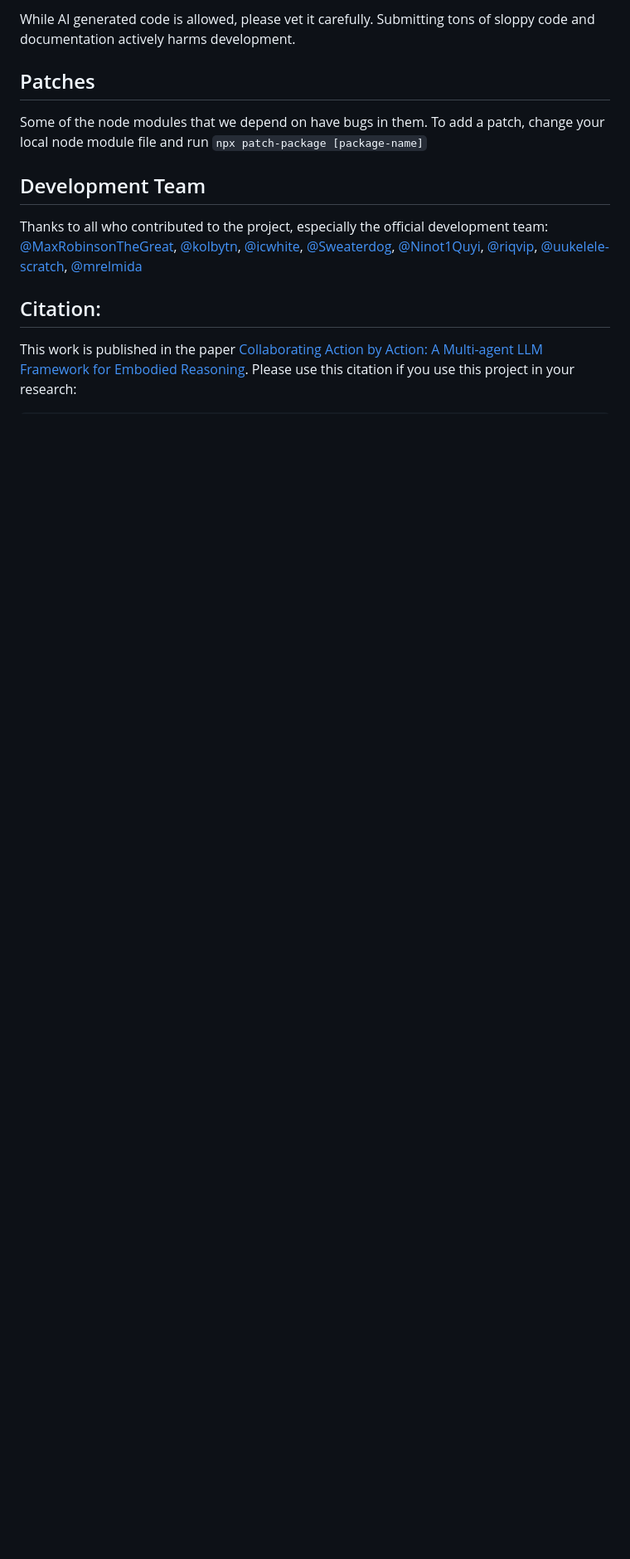
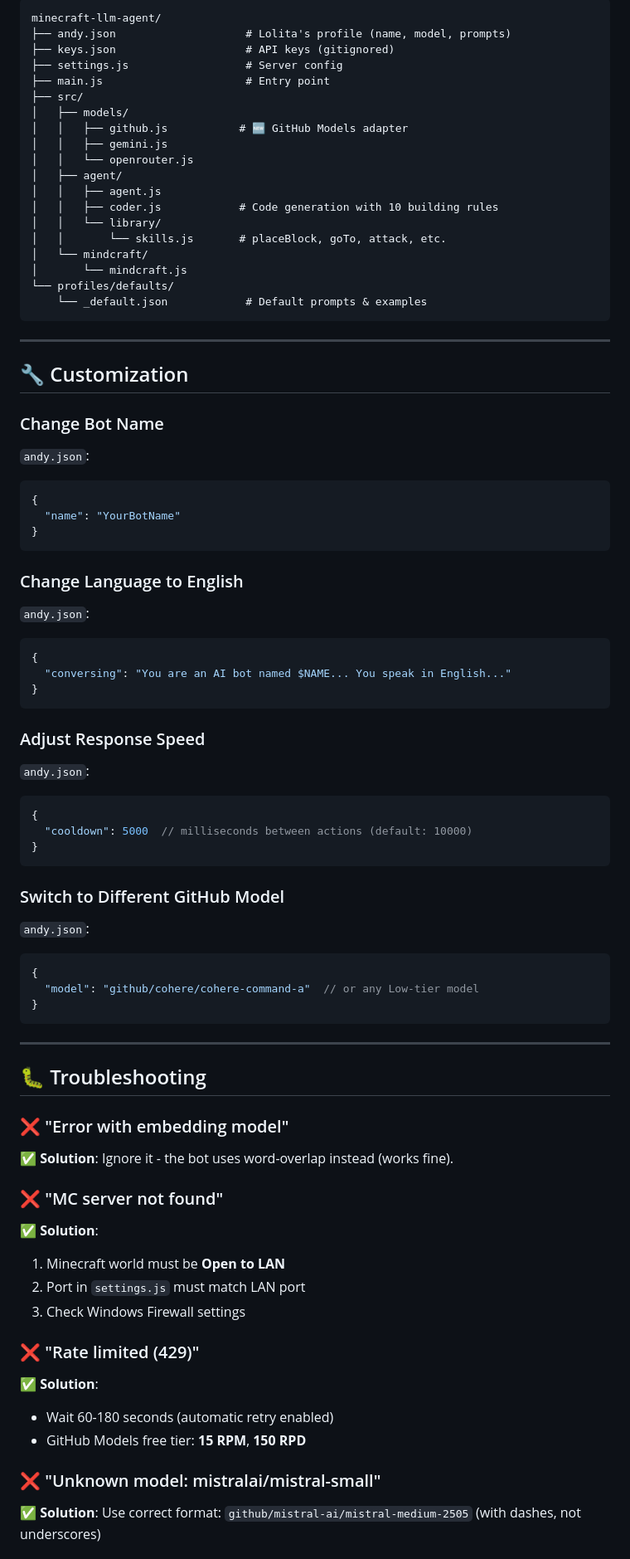
Before and after one commit to cmhh22/minecraft-llm-agent, a Markdown page: README.md, the part around one of its changes. Shown at 83% size. Drawn GitHub-style; blank space fills up the shorter version.

````diff
--- a/README.md
+++ b/README.md
@@ -229,14 +179,80 @@ We welcome contributions to the project! We are generally less responsive to git
 
-While AI generated code is allowed, please vet it carefully. Submitting tons of sloppy code and documentation actively harms development.
+```
+minecraft-llm-agent/
+├── andy.json                    # Lolita's profile (name, model, prompts)
+├── keys.json                    # API keys (gitignored)
+├── settings.js                  # Server config
+├── main.js                      # Entry point
+├── src/
+│   ├── models/
+│   │   ├── github.js           # 🆕 GitHub Models adapter
+│   │   ├── gemini.js
+│   │   └── openrouter.js
+│   ├── agent/
+│   │   ├── agent.js
+│   │   ├── coder.js            # Code generation with 10 building rules
+│   │   └── library/
+│   │       └── skills.js       # placeBlock, goTo, attack, etc.
+│   └── mindcraft/
+│       └── mindcraft.js
+└── profiles/defaults/
+    └── _default.json            # Default prompts & examples
+```
 
-## Patches
+---
 
-Some of the node modules that we depend on have bugs in them. To add a patch, change your local node module file and run `npx patch-package [package-name]`
+## 🔧 Customization
 
-## Development Team
-Thanks to all who contributed to the project, especially the official development team: [@MaxRobinsonTheGreat](https://github.com/MaxRobinsonTheGreat), [@kolbytn](https://github.com/kolbytn), [@icwhite](https://github.com/icwhite), [@Sweaterdog](https://github.com/Sweaterdog), [@Ninot1Quyi](https://github.com/Ninot1Quyi), [@riqvip](https://github.com/riqvip), [@uukelele-scratch](https://github.com/uukelele-scratch), [@mrelmida](https://github.com/mrelmida)
+### Change Bot Name
+`andy.json`:
+```json
+{
+  "name": "YourBotName"
+}
+```
 
+### Change Language to English
+`andy.json`:
+```json
+{
+  "conversing": "You are an AI bot named $NAME... You speak in English..."
+}
+```
 
-## Citation:
-This work is published in the paper [Collaborating Action by Action: A Multi-agent LLM Framework for Embodied Reasoning](https://arxiv.org/abs/2504.17950). Please use this citation if you use this project in your research:
+### Adjust Response Speed
+`andy.json`:
+```json
+{
+  "cooldown": 5000  // milliseconds between actions (default: 10000)
+}
 ```
+
+### Switch to Different GitHub Model
+`andy.json`:
+```json
+{
+  "model": "github/cohere/cohere-command-a"  // or any Low-tier model
+}
+```
+
+---
+
+## 🐛 Troubleshooting
+
+### ❌ "Error with embedding model"
+**✅ Solution**: Ignore it - the bot uses word-overlap instead (works fine).
+
+### ❌ "MC server not found"
+**✅ Solution**:
+1. Minecraft world must be **Open to LAN**
+2. Port in `settings.js` must match LAN port
+3. Check Windows Firewall settings
+
+### ❌ "Rate limited (429)"
+**✅ Solution**:
+- Wait 60-180 seconds (automatic retry enabled)
+- GitHub Models free tier: **15 RPM**, **150 RPD**
+
+### ❌ "Unknown model: mistralai/mistral-small"
+**✅ Solution**: Use correct format: `github/mistral-ai/mistral-medium-2505` (with dashes, not underscores)
+
````
Also changed, not shown: other parts of README.md (+208 -180 lines).
